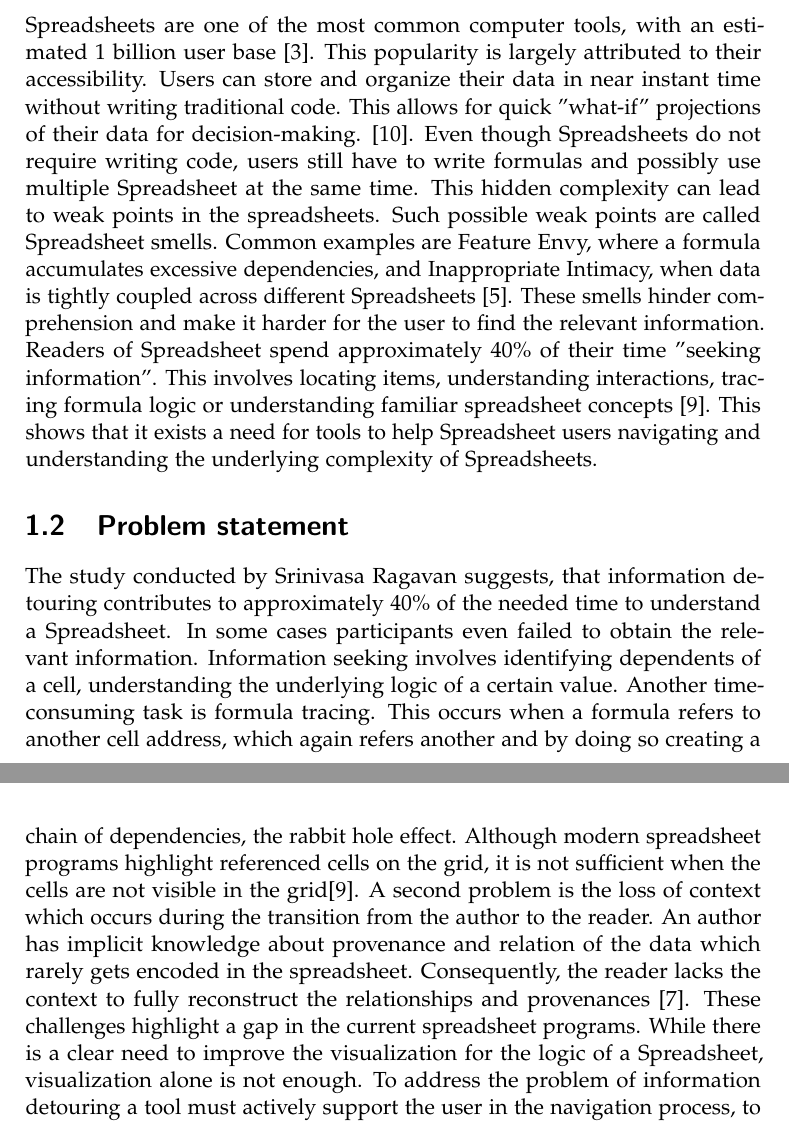
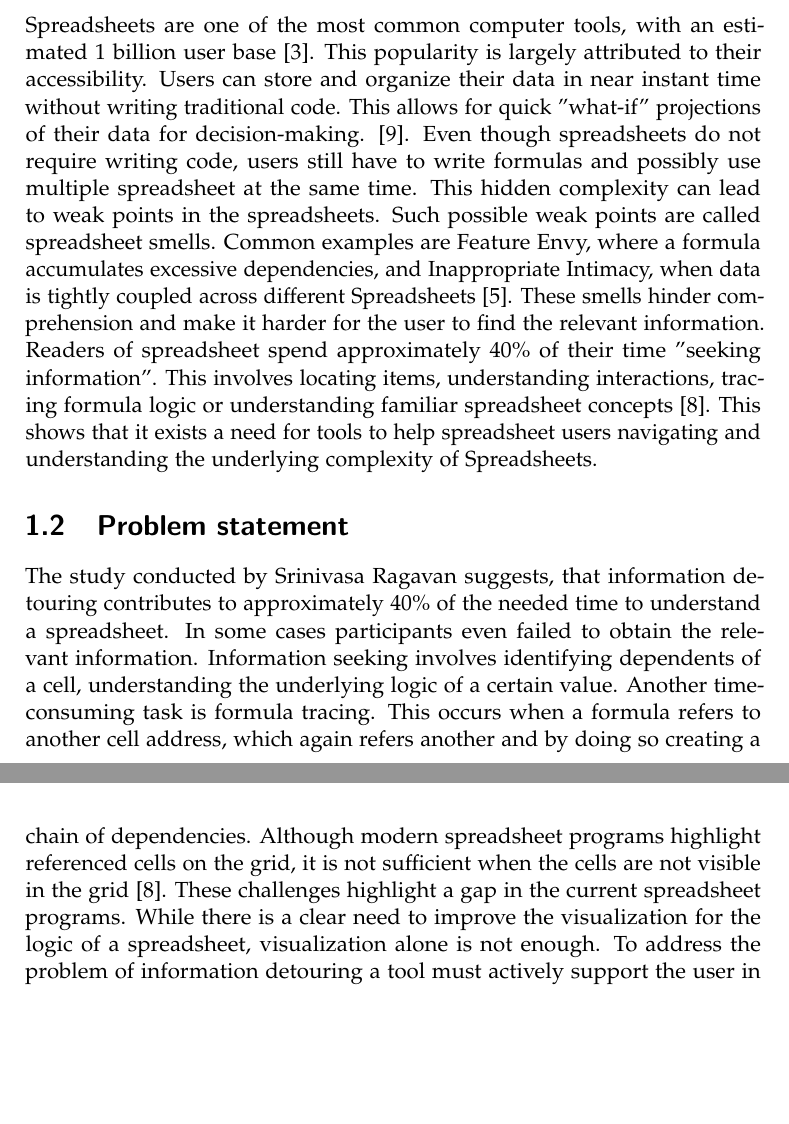
Before and after one commit to Zherok4/bsc-thesis, a LaTeX thesis (thesis/thesis.tex, which reads thesis/chapters/introduction/motivation.tex, thesis/chapters/introduction/problem-statement.tex): two parts of pages 6 and 7 of 24 before the commit and two parts of pages 6 and 7 of 23 after it, joined at a grey line, cut so that both start at the same text, the shorter picture padded with empty space. Compiled offline with pdfLaTeX.

Commit message:
Thesis: quick fix 2

```diff
--- a/thesis/chapters/introduction/motivation.tex
+++ b/thesis/chapters/introduction/motivation.tex
@@ -1,7 +1,7 @@
 \section{Motivation}
 Spreadsheets are one of the most common computer tools, with an estimated 1 billion user base \cite{gislason_excel_2021}. This popularity is largely attributed to their accessibility. Users can store and organize their data in near instant time without writing traditional code. This allows for quick "what-if" projections of their data for decision-making. \cite{zynda_first_2013}.
-Even though Spreadsheets do not require writing code, users still have to write formulas and possibly use multiple Spreadsheet at the same time. This hidden complexity can lead to weak points in the spreadsheets. Such possible weak points are called Spreadsheet smells. Common examples are Feature Envy, where a formula accumulates excessive dependencies, and Inappropriate Intimacy, when data is tightly coupled across different Spreadsheets \cite{hermans_detecting_2012}.
-These smells hinder comprehension and make it harder for the user to find the relevant information. Readers of Spreadsheet spend approximately 40\% of their time "seeking information".  This involves locating items, understanding interactions, tracing formula logic or understanding familiar spreadsheet concepts \cite{srinivasa_ragavan_spreadsheet_2021}. This shows that it exists a need for tools to help Spreadsheet users navigating and understanding the underlying complexity of Spreadsheets.
+Even though spreadsheets do not require writing code, users still have to write formulas and possibly use multiple spreadsheet at the same time. This hidden complexity can lead to weak points in the spreadsheets. Such possible weak points are called spreadsheet smells. Common examples are Feature Envy, where a formula accumulates excessive dependencies, and Inappropriate Intimacy, when data is tightly coupled across different Spreadsheets \cite{hermans_detecting_2012}.
+These smells hinder comprehension and make it harder for the user to find the relevant information. Readers of spreadsheet spend approximately 40\% of their time "seeking information".  This involves locating items, understanding interactions, tracing formula logic or understanding familiar spreadsheet concepts \cite{srinivasa_ragavan_spreadsheet_2021}. This shows that it exists a need for tools to help spreadsheet users navigating and understanding the underlying complexity of Spreadsheets.
 
 
 
--- a/thesis/chapters/introduction/problem-statement.tex
+++ b/thesis/chapters/introduction/problem-statement.tex
@@ -1,8 +1,7 @@
 \section{Problem statement}
 \label{sec:problem-statement}
-The study conducted by Srinivasa Ragavan suggests, that information detouring contributes to approximately 40\% of the needed time to understand a Spreadsheet. In some cases participants even failed to obtain the relevant information. Information seeking involves identifying dependents of a cell, understanding the underlying logic of a certain value. Another time-consuming task is formula tracing. This occurs when a formula refers to another cell address, which again refers another and by doing so creating a chain of dependencies, the rabbit hole effect. Although modern spreadsheet programs highlight referenced cells on the grid, it is not sufficient when the cells are not visible in the grid\cite{srinivasa_ragavan_spreadsheet_2021}.
-A second problem is the loss of context which occurs during the transition from the author to the reader. An author has implicit knowledge about provenance and relation of the data which rarely gets encoded in the spreadsheet. Consequently, the reader lacks the context to fully reconstruct the relationships and provenances \cite{kohlhase_context_nodate}.
-These challenges highlight a gap in the current spreadsheet programs. While there is a clear need to improve the visualization for the logic of a Spreadsheet, visualization alone is not enough. To address the problem of information detouring a tool must actively support the user in the navigation process, to make it easier to find relevant information while minimizing the context loss of the process.
+The study conducted by Srinivasa Ragavan suggests, that information detouring contributes to approximately 40\% of the needed time to understand a spreadsheet. In some cases participants even failed to obtain the relevant information. Information seeking involves identifying dependents of a cell, understanding the underlying logic of a certain value. Another time-consuming task is formula tracing. This occurs when a formula refers to another cell address, which again refers another and by doing so creating a chain of dependencies. Although modern spreadsheet programs highlight referenced cells on the grid, it is not sufficient when the cells are not visible in the grid \cite{srinivasa_ragavan_spreadsheet_2021}.
+These challenges highlight a gap in the current spreadsheet programs. While there is a clear need to improve the visualization for the logic of a spreadsheet, visualization alone is not enough. To address the problem of information detouring a tool must actively support the user in the navigation process, to make it easier to find relevant information while minimizing the context loss of the process.
 
 
 
```
Also changed, not shown: thesis/thesis.pdf.
